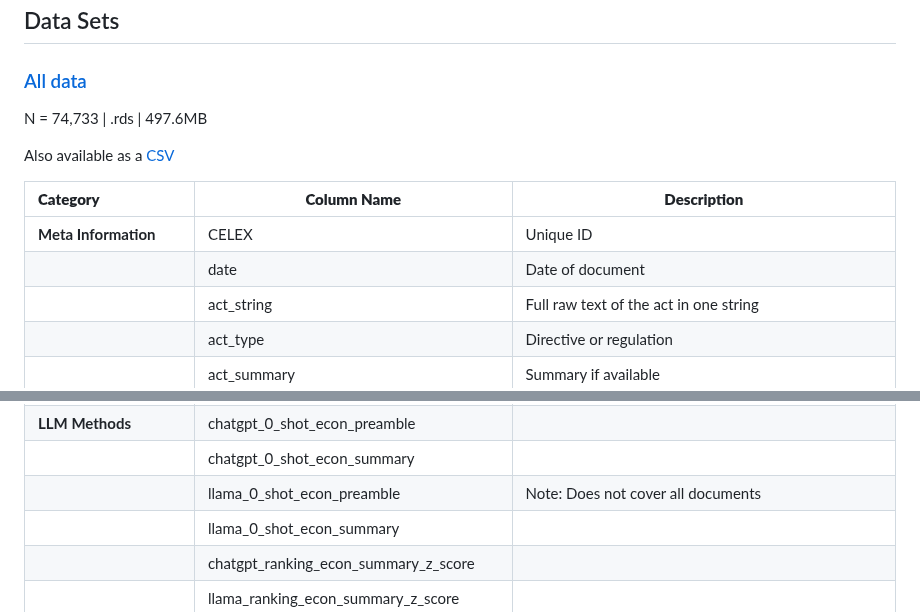
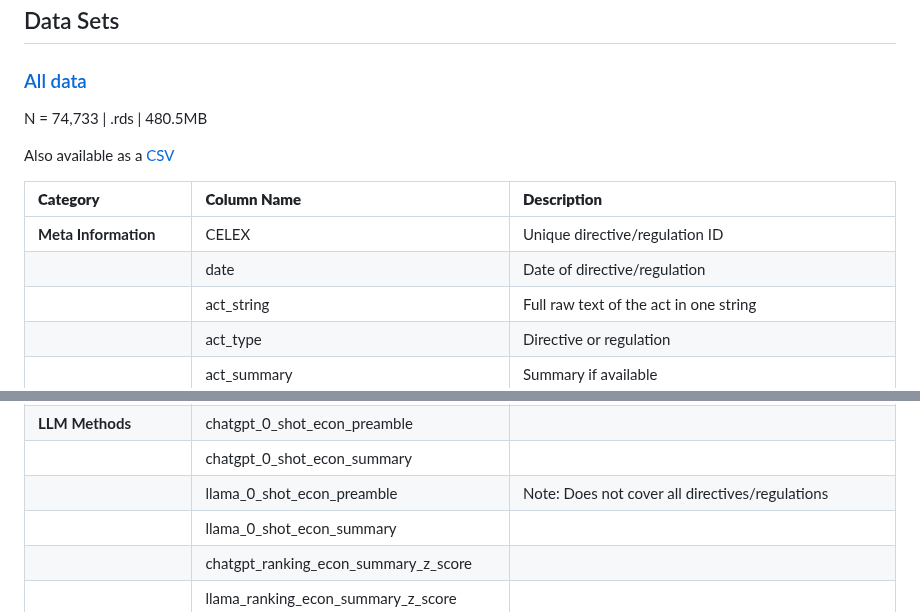
Before and after one commit to fabianaiolfi/eu-policy-feedback, a Markdown page: README.md, 2 parts joined by grey strips. Drawn GitHub-style.

Commit message:
Update table

```diff
--- a/README.md
+++ b/README.md
@@ -8,14 +8,14 @@
 ## Data Sets
 
 ### [All data](https://www.dropbox.com/s/oo24muau2uxg75e/all_data.rds?dl=0)
-N = 74,733 | .rds | 497.6MB
+N = 74,733 | .rds | 480.5MB
 
 Also available as a [CSV](https://www.dropbox.com/scl/fi/e4e6lw6nwcgx280369kjg/all_data.csv?rlkey=gk0b2kdgsu2q4ig9kpjq0a7lr&dl=0)
 
 | **Category**              | **Column Name**                               | **Description**                                       |
-|:--------------------------|--------------------------------------------|-------------------------------------------------------|
-| **Meta Information**      | CELEX                                     | Unique ID                                            |
-|                           | date                                      | Date of document                                     |
+|:--------------------------|:-------------------------------------------|:------------------------------------------------------|
+| **Meta Information**      | CELEX                                     | Unique directive/regulation ID |
+|                           | date                                      | Date of directive/regulation |
 |                           | act_string                                | Full raw text of the act in one string              |
 |                           | act_type                                  | Directive or regulation                              |
 |                           | act_summary                               | Summary if available                                 |
@@ -35,7 +35,7 @@ Also available as a [CSV](https://www.dropbox.com/scl/fi/e4e6lw6nwcgx280369kjg/a
 |                           | lss_social_summary                       |                                                     |
 | **LLM Methods**           | chatgpt_0_shot_econ_preamble             |                                                     |
 |                           | chatgpt_0_shot_econ_summary              |                                                     |
-|                           | llama_0_shot_econ_preamble               | Note: Does not cover all documents                  |
+|                           | llama_0_shot_econ_preamble               | Note: Does not cover all directives/regulations|
 |                           | llama_0_shot_econ_summary                |                                                     |
 |                           | chatgpt_ranking_econ_summary_z_score     |                                                     |
 |                           | llama_ranking_econ_summary_z_score       |                                                     |
```
